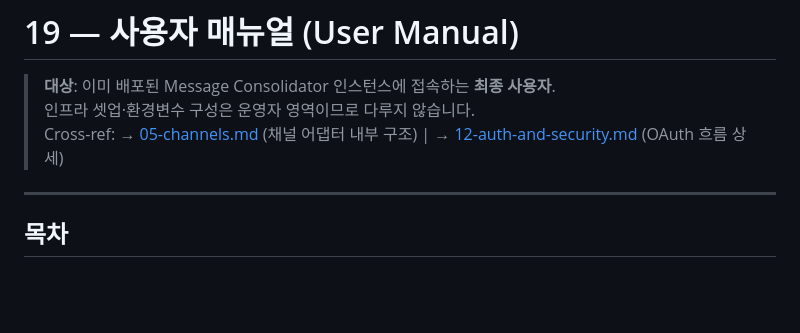
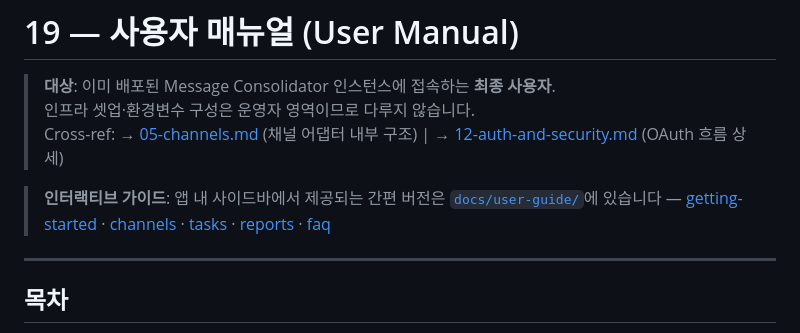
Before and after one commit to JaejinSong/message-consolidator, a Markdown page: docs/comprehensive/19-user-manual.md, the part around the change. Drawn GitHub-style; blank space fills up the shorter version.

```diff
--- a/docs/comprehensive/19-user-manual.md
+++ b/docs/comprehensive/19-user-manual.md
@@ -3,6 +3,8 @@
 > **대상**: 이미 배포된 Message Consolidator 인스턴스에 접속하는 **최종 사용자**.
 > 인프라 셋업·환경변수 구성은 운영자 영역이므로 다루지 않습니다.
 > Cross-ref: → [05-channels.md](05-channels.md) (채널 어댑터 내부 구조) | → [12-auth-and-security.md](12-auth-and-security.md) (OAuth 흐름 상세)
+
+> **인터랙티브 가이드**: 앱 내 사이드바에서 제공되는 간편 버전은 [`docs/user-guide/`](../../docs/user-guide/)에 있습니다 — [getting-started](../../docs/user-guide/getting-started.md) · [channels](../../docs/user-guide/channels.md) · [tasks](../../docs/user-guide/tasks.md) · [reports](../../docs/user-guide/reports.md) · [faq](../../docs/user-guide/faq.md)
 
 ---
 
```
Also changed, not shown: docs/comprehensive/13-frontend-architecture.md (+5 -0 lines), docs/comprehensive/INDEX.md (+4 -2 lines).
